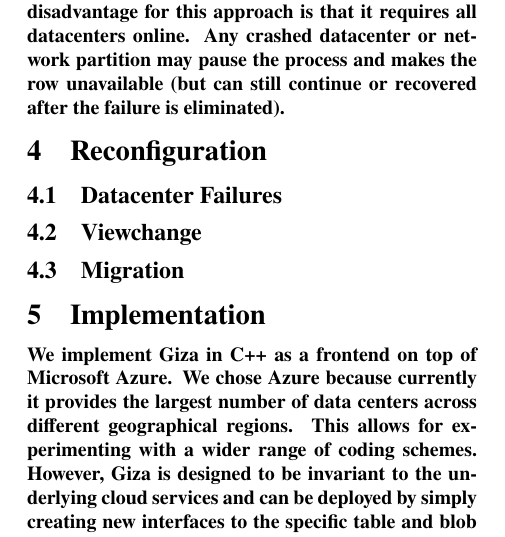
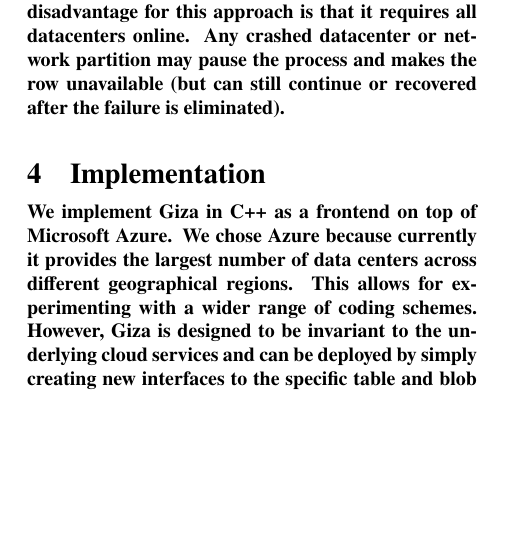
Before and after one commit to ylc265/giza-paper, a LaTeX paper (main.tex, which reads design.tex): part of one column of page 7 of 11, cut so that both start at the same text, the shorter picture padded with empty space. Compiled offline with pdfLaTeX.

Commit message:
use imagination

```diff
--- a/design.tex
+++ b/design.tex
@@ -322,12 +322,6 @@ datacenter or network partition may pause the process and makes the row unavaila
 (but can still continue or recovered after the failure is eliminated).
 
 
-\section{Reconfiguration}
-\subsection{Datacenter Failures}
-
-\subsection{Viewchange}
-
-\subsection{Migration}
 
 % \subsection{Giza Workflow}
 % Because of the high WAN RTT, Giza’s primary goal is to minimize the number of round trips in its put and get critical paths while maintaining strong consistency semantics. By approaching this problem with multiple iterations, we were able to reduce the original 3  WAN RTT to 1 WAN RTT in most cases, dramatically reducing the put and get latency.
```
Also changed, not shown: main.tex (+1 -1 lines).
